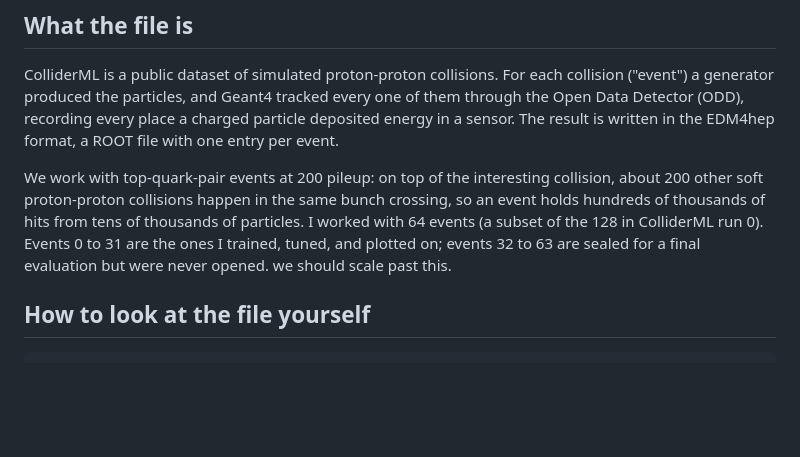
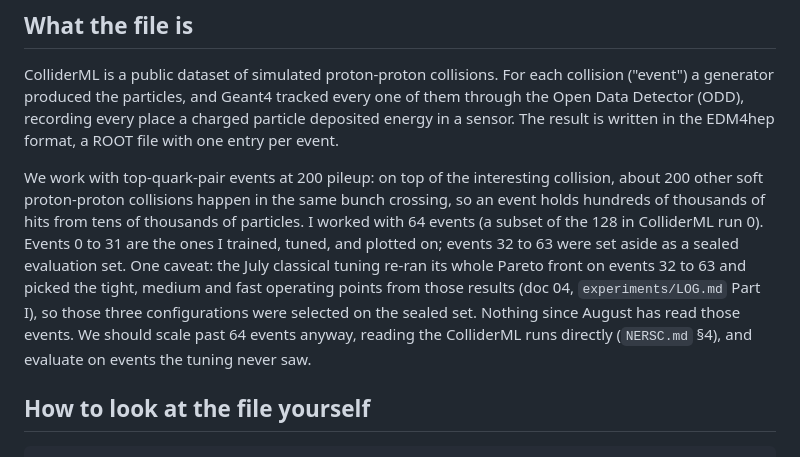
Before and after one commit to matthewmusson/cCKF, a Markdown page: docs/01_input_edm4hep.md, the part around the change. Rendered like a GitHub page; blank space fills up the shorter version.

Commit message:
docs: doc 01 sealed-set sentence carries the July selection caveat
Co-Authored-By: Claude Fable 5.1 <noreply@anthropic.com>

```diff
--- a/docs/01_input_edm4hep.md
+++ b/docs/01_input_edm4hep.md
@@ -8,7 +8,7 @@ tracked every one of them through the Open Data Detector (ODD), recording
 every place a charged particle deposited energy in a sensor. The result is
 written in the EDM4hep format, a ROOT file with one entry per event.
 
-We work with top-quark-pair events at 200 pileup: on top of the interesting collision, about 200 other soft proton-proton collisions happen in the same bunch crossing, so an event holds hundreds of thousands of hits from tens of thousands of particles. I worked with 64 events (a subset of the 128 in ColliderML run 0). Events 0 to 31 are the ones I trained, tuned, and plotted on; events 32 to 63 are sealed for a final evaluation but were never opened. we should scale past this.
+We work with top-quark-pair events at 200 pileup: on top of the interesting collision, about 200 other soft proton-proton collisions happen in the same bunch crossing, so an event holds hundreds of thousands of hits from tens of thousands of particles. I worked with 64 events (a subset of the 128 in ColliderML run 0). Events 0 to 31 are the ones I trained, tuned, and plotted on; events 32 to 63 were set aside as a sealed evaluation set. One caveat: the July classical tuning re-ran its whole Pareto front on events 32 to 63 and picked the tight, medium and fast operating points from those results (doc 04, `experiments/LOG.md` Part I), so those three configurations were selected on the sealed set. Nothing since August has read those events. We should scale past 64 events anyway, reading the ColliderML runs directly (`NERSC.md` §4), and evaluate on events the tuning never saw.
 
 ## How to look at the file yourself
 
```
